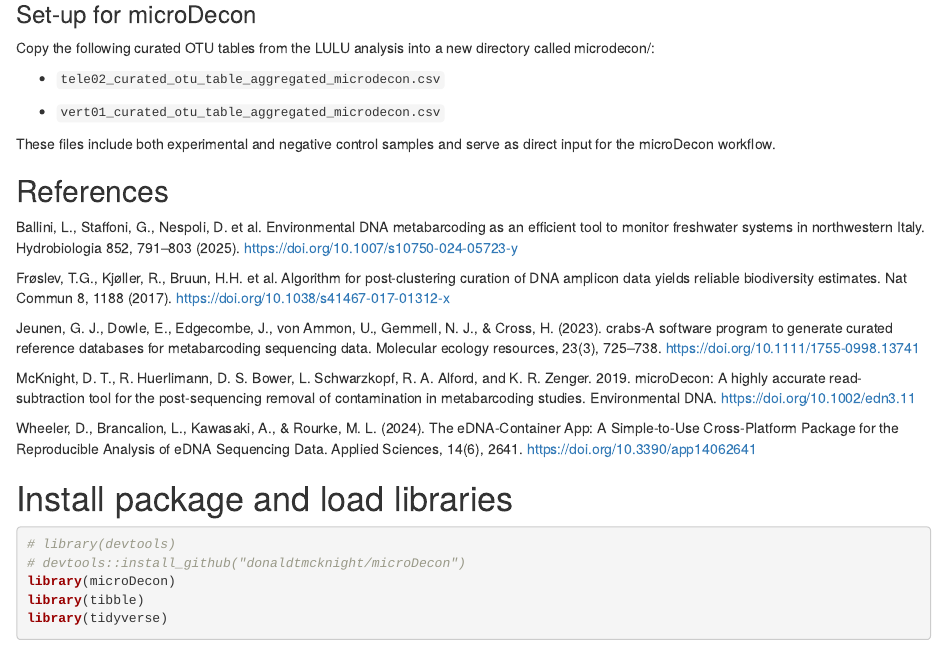
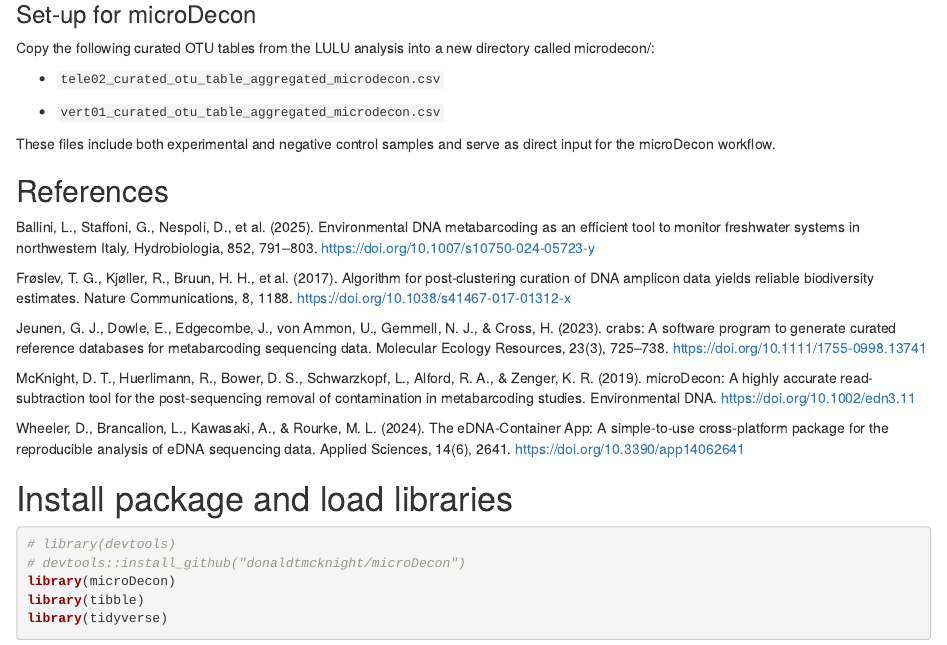
Before and after one commit to nanthony80/repliSTREAM, an R Markdown document (scripts/19_microdecon_edna_container_app.Rmd): the page in a window 1100 px wide, from 560 px down. Rendered offline with R 4.5, knitr and Pandoc, with nearby package versions; some code elsewhere in the file could not run offline.

Commit message:
Format references in 19_microdecon_edna_container_app.Rmd
Updated references formatting in the R markdown file for consistency and clarity.

````diff
--- a/scripts/19_microdecon_edna_container_app.Rmd
+++ b/scripts/19_microdecon_edna_container_app.Rmd
@@ -29,15 +29,16 @@ These files include both experimental and negative control samples and serve as
 
 ## References
 
-Ballini, L., Staffoni, G., Nespoli, D. et al. Environmental DNA metabarcoding as an efficient tool to monitor freshwater systems in northwestern Italy. Hydrobiologia 852, 791–803 (2025). https://doi.org/10.1007/s10750-024-05723-y
+Ballini, L., Staffoni, G., Nespoli, D., et al. (2025). Environmental DNA metabarcoding as an efficient tool to monitor freshwater systems in northwestern Italy. Hydrobiologia, 852, 791–803. https://doi.org/10.1007/s10750-024-05723-y
 
-Frøslev, T.G., Kjøller, R., Bruun, H.H. et al. Algorithm for post-clustering curation of DNA amplicon data yields reliable biodiversity estimates. Nat Commun 8, 1188 (2017). https://doi.org/10.1038/s41467-017-01312-x
+Frøslev, T. G., Kjøller, R., Bruun, H. H., et al. (2017). Algorithm for post-clustering curation of DNA amplicon data yields reliable biodiversity estimates. Nature Communications, 8, 1188. https://doi.org/10.1038/s41467-017-01312-x
 
-Jeunen, G. J., Dowle, E., Edgecombe, J., von Ammon, U., Gemmell, N. J., & Cross, H. (2023). crabs-A software program to generate curated reference databases for metabarcoding sequencing data. Molecular ecology resources, 23(3), 725–738. https://doi.org/10.1111/1755-0998.13741
+Jeunen, G. J., Dowle, E., Edgecombe, J., von Ammon, U., Gemmell, N. J., & Cross, H. (2023). crabs: A software program to generate curated reference databases for metabarcoding sequencing data. Molecular Ecology Resources, 23(3), 725–738. https://doi.org/10.1111/1755-0998.13741
 
-McKnight, D. T., R. Huerlimann, D. S. Bower, L. Schwarzkopf, R. A. Alford, and K. R. Zenger. 2019. microDecon: A highly accurate read-subtraction tool for the post-sequencing removal of contamination in metabarcoding studies. Environmental DNA. https://doi.org/10.1002/edn3.11
+McKnight, D. T., Huerlimann, R., Bower, D. S., Schwarzkopf, L., Alford, R. A., & Zenger, K. R. (2019). microDecon: A highly accurate read-subtraction tool for the post-sequencing removal of contamination in metabarcoding studies. Environmental DNA. https://doi.org/10.1002/edn3.11
 
-Wheeler, D., Brancalion, L., Kawasaki, A., & Rourke, M. L. (2024). The eDNA-Container App: A Simple-to-Use Cross-Platform Package for the Reproducible Analysis of eDNA Sequencing Data. Applied Sciences, 14(6), 2641. https://doi.org/10.3390/app14062641
+Wheeler, D., Brancalion, L., Kawasaki, A., & Rourke, M. L. (2024). The eDNA-Container App: A simple-to-use cross-platform package for the reproducible analysis of eDNA sequencing data. Applied Sciences, 14(6), 2641. https://doi.org/10.3390/app14062641
+
 
 # Install package and load libraries
 ```{r}
````
